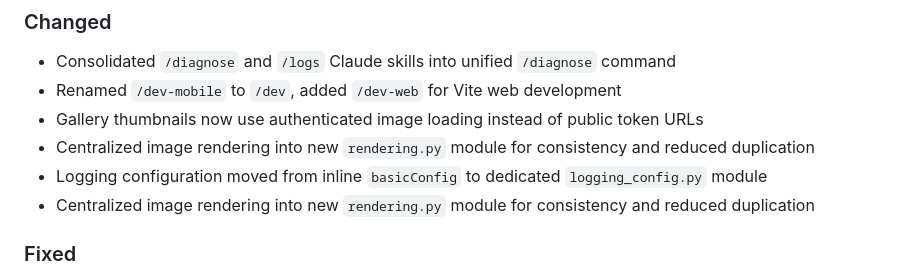
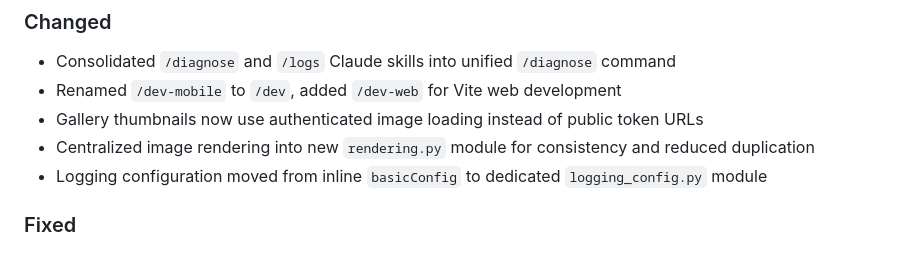
Before and after one commit to dmfenton/Sketchpad, a Markdown page: CHANGELOG.md, the part around the change. Drawn GitHub-style.

Commit message:
chore: remove duplicate changelog entry
Co-Authored-By: Claude Opus 4.5 <noreply@anthropic.com>

```diff
--- a/CHANGELOG.md
+++ b/CHANGELOG.md
@@ -87,7 +87,6 @@ and this project adheres to [Semantic Versioning](https://semver.org/spec/v2.0.0
 - Gallery thumbnails now use authenticated image loading instead of public token URLs
 - Centralized image rendering into new `rendering.py` module for consistency and reduced duplication
 - Logging configuration moved from inline `basicConfig` to dedicated `logging_config.py` module
-- Centralized image rendering into new `rendering.py` module for consistency and reduced duplication
 
 ### Fixed
 
```
